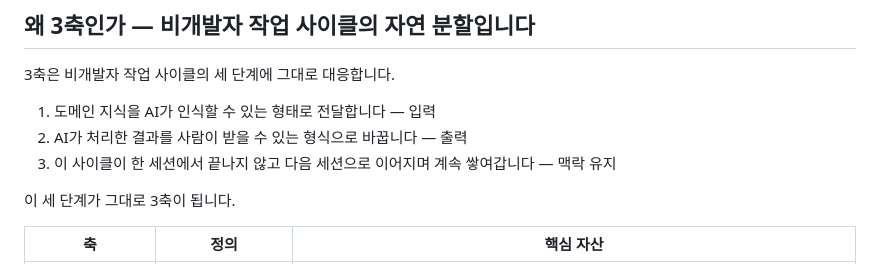
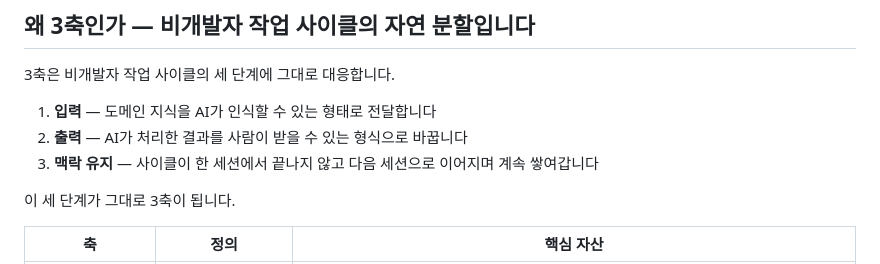
Before and after one commit to henry-1981/context-first-harness, a Markdown page: README.md, the part around the change. GitHub-like rendering.

Commit message:
docs(readme): 3축 리스트를 마크다운 번호 리스트로 전환

```diff
--- a/README.md
+++ b/README.md
@@ -16,9 +16,9 @@
 
 3축은 비개발자 작업 사이클의 세 단계에 그대로 대응합니다.
 
-1) 도메인 지식을 AI가 인식할 수 있는 형태로 전달합니다 — 입력
-2) AI가 처리한 결과를 사람이 받을 수 있는 형식으로 바꿉니다 — 출력
-3) 이 사이클이 한 세션에서 끝나지 않고 다음 세션으로 이어지며 계속 쌓여갑니다 — 맥락 유지
+1. **입력** — 도메인 지식을 AI가 인식할 수 있는 형태로 전달합니다
+2. **출력** — AI가 처리한 결과를 사람이 받을 수 있는 형식으로 바꿉니다
+3. **맥락 유지** — 사이클이 한 세션에서 끝나지 않고 다음 세션으로 이어지며 계속 쌓여갑니다
 
 이 세 단계가 그대로 3축이 됩니다.
 
```
